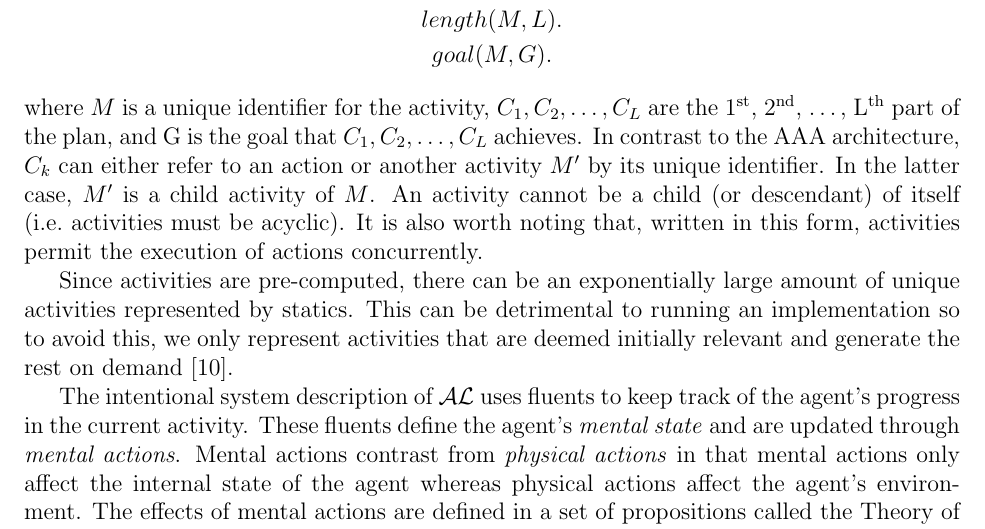
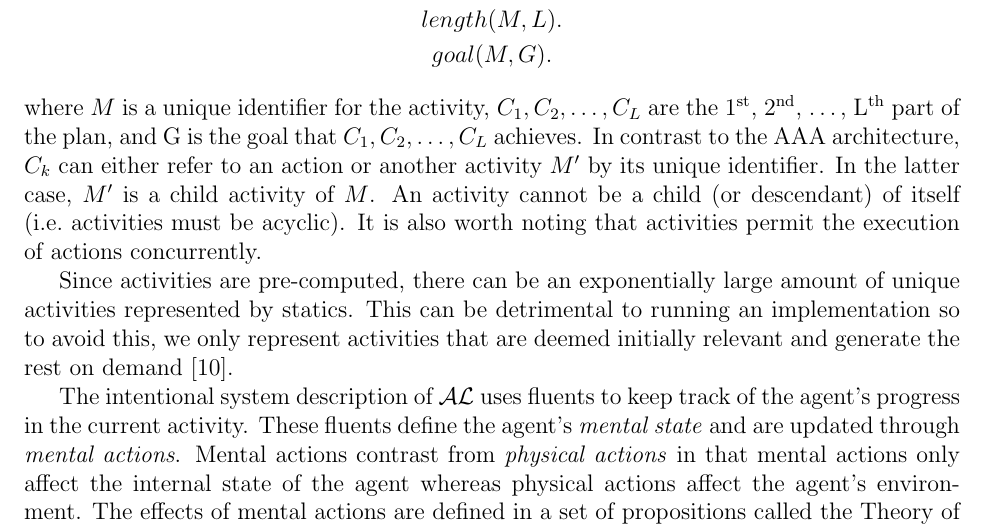
Before and after one commit to Entze/APIA, a LaTeX thesis (Thesis.tex, which reads Chapters/Chapter2_Background.tex): part of page 15 of 28, cut so that both start at the same text. Compiled offline with pdfLaTeX.

Commit message:
Clarify wording

```diff
--- a/Chapters/Chapter2_Background.tex
+++ b/Chapters/Chapter2_Background.tex
@@ -428,7 +428,7 @@ where $M$ is a unique identifier for the activity, $C_1, C_2, \dots, C_L$ are th
 In contrast to the AAA architecture, $C_k$ can either refer to an action or another activity $M'$ by its unique identifier.
 In the latter case, $M'$ is a child activity of $M$.
 An activity cannot be a child (or descendant) of itself (i.e.~activities must be acyclic).
-It is also worth noting that, written in this form, activities permit the execution of actions concurrently.
+It is also worth noting that activities permit the execution of actions concurrently.
 
 Since activities are pre-computed, there can be an exponentially large amount of unique activities represented by statics.
 This can be detrimental to running an implementation so to avoid this, we only represent activities that are deemed initially relevant and generate the rest on demand~\citep{blount_architecture_2013}.
```
